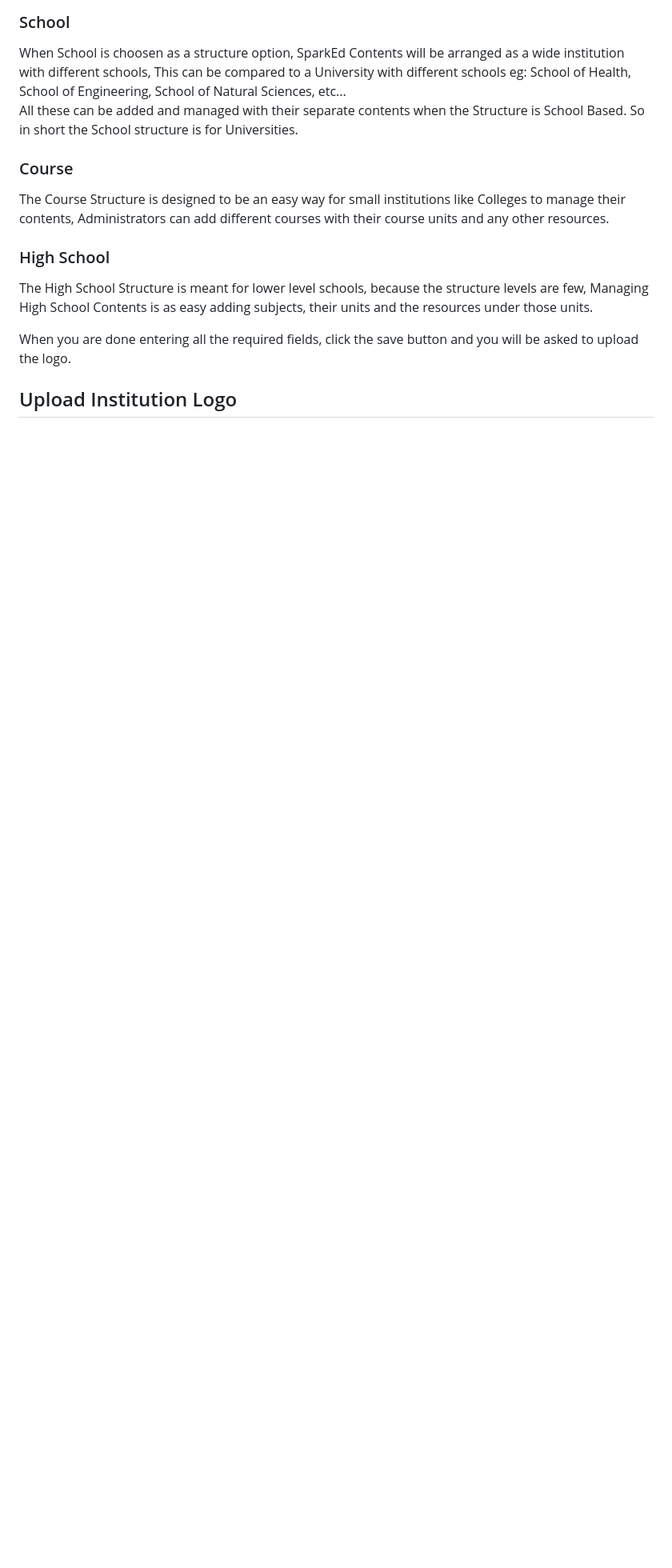
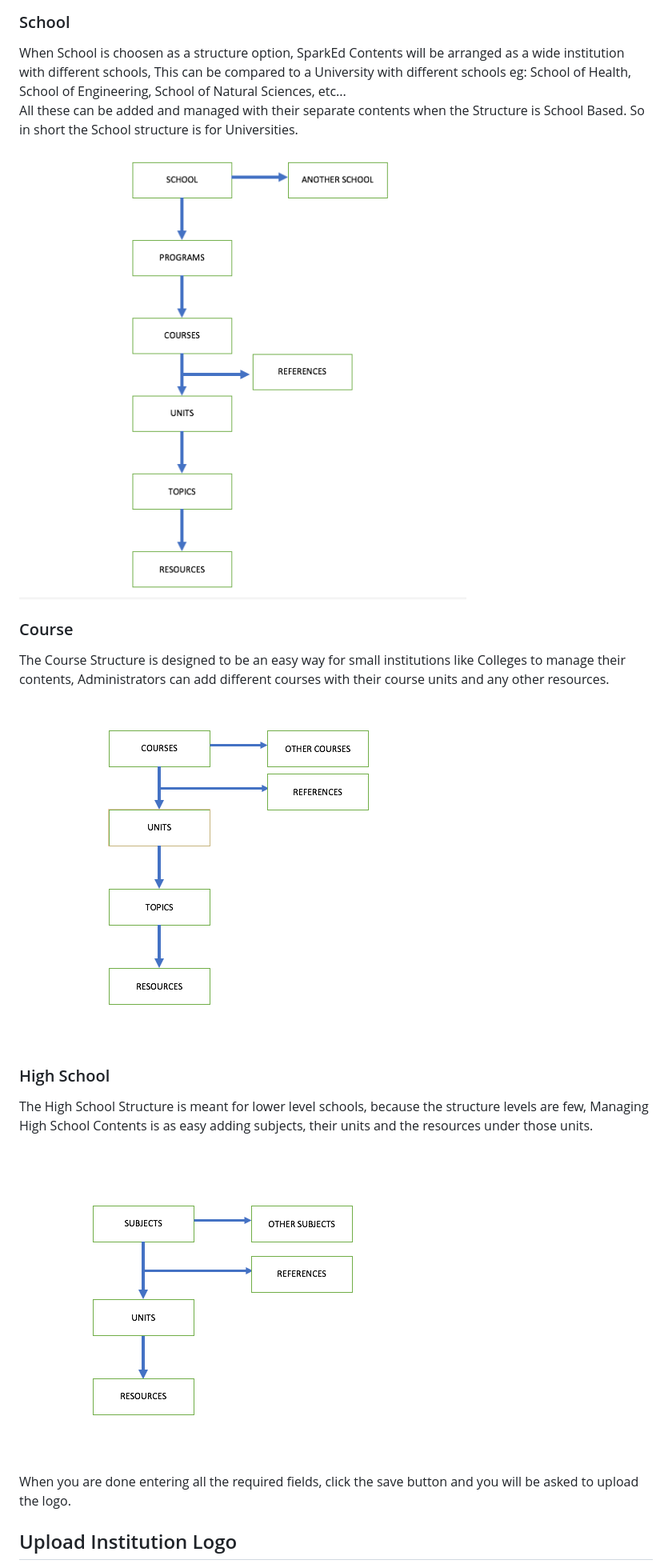
Before and after one commit to SparkEdUAB/sparked-manual, a Markdown page: docs/setup.md, the part around the change. Shown: that part at 80% size. GitHub-like rendering; pictures changed too: docs/assets/school10.png (added), docs/assets/school11.png (added), docs/assets/school12.png (added); blank space fills up the shorter version.

Commit message:
added images to explain the sparked structure

```diff
--- a/docs/setup.md
+++ b/docs/setup.md
@@ -35,13 +35,20 @@ When School is choosen as a structure option, SparkEd Contents will be arranged
 All these can be added and managed with their separate contents when the Structure is School Based.
 So in short the School structure is for Universities.
 
+![School Structure](assets/school10.png)
+
 ### Course
 
 The Course Structure is designed to be an easy way for small institutions like Colleges to manage their contents, Administrators can add different courses with their course units and any other resources.
 
+![Course Structure](assets/school11.png)
+
+
 ### High School
 
 The High School Structure is meant for lower level schools, because the structure levels are few, Managing High School Contents is as easy adding subjects, their units and the resources under those units.
+
+![High School Structure](assets/school12.png)
 
 When you are done entering all the required fields, click the save button and you will be asked to upload the logo.
 
```
Also changed, not shown: 1 other file.
